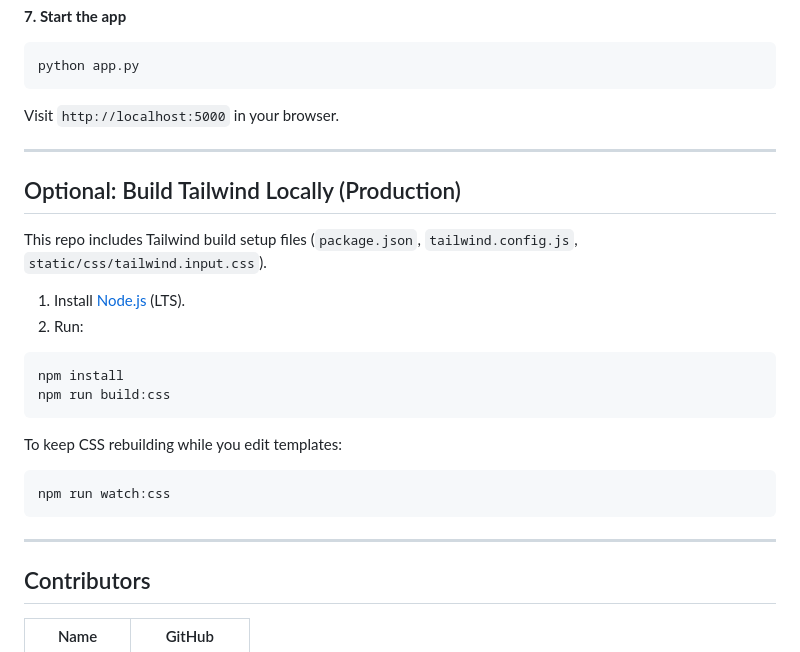
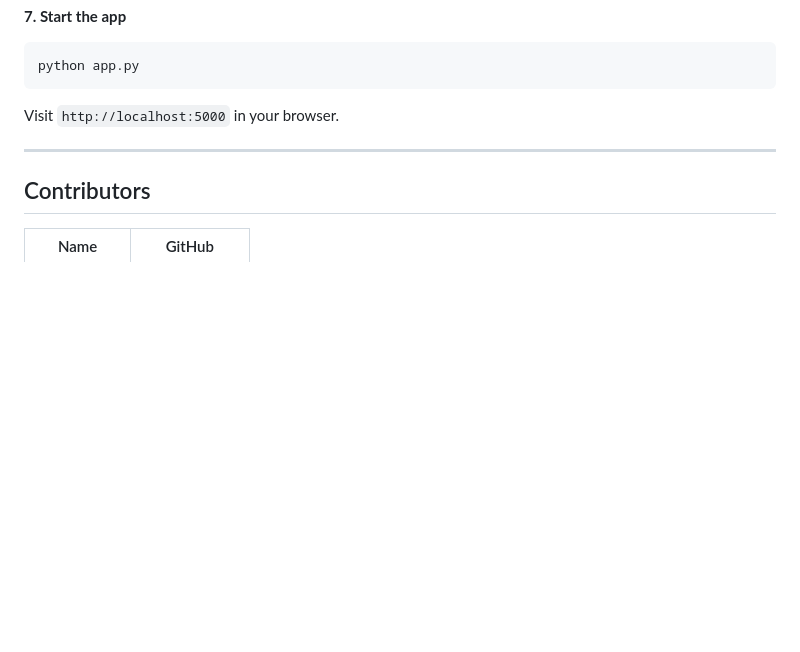
Before and after one commit to Hasan279/Gitogether, a Markdown page: README.md, the part around the change. GitHub-like rendering; blank space fills up the shorter version.

Commit message:
Readme instructions
Removed instructions for building Tailwind locally from the README.

````diff
--- a/README.md
+++ b/README.md
@@ -122,26 +122,6 @@ Visit `http://localhost:5000` in your browser.
 
 ---
 
-## Optional: Build Tailwind Locally (Production)
-
-This repo includes Tailwind build setup files (`package.json`, `tailwind.config.js`, `static/css/tailwind.input.css`).
-
-1. Install [Node.js](https://nodejs.org/) (LTS).
-2. Run:
-
-```bash
-npm install
-npm run build:css
-```
-
-To keep CSS rebuilding while you edit templates:
-
-```bash
-npm run watch:css
-```
-
----
-
 ## Contributors
 
 | Name | GitHub |
````
